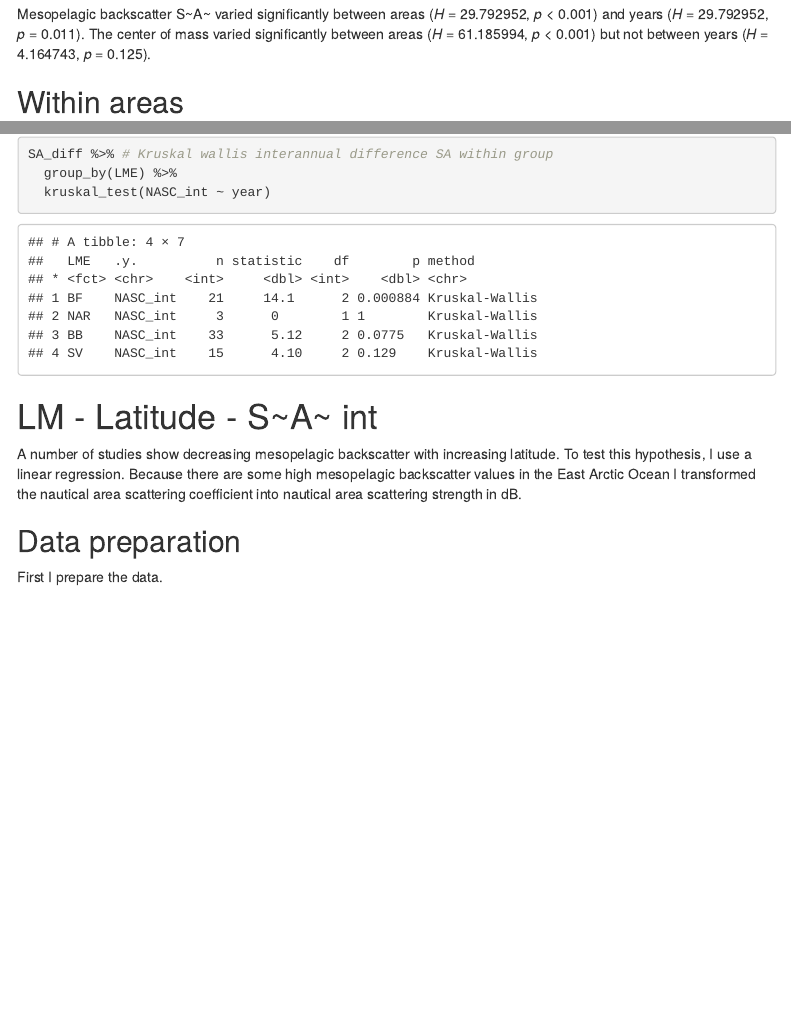
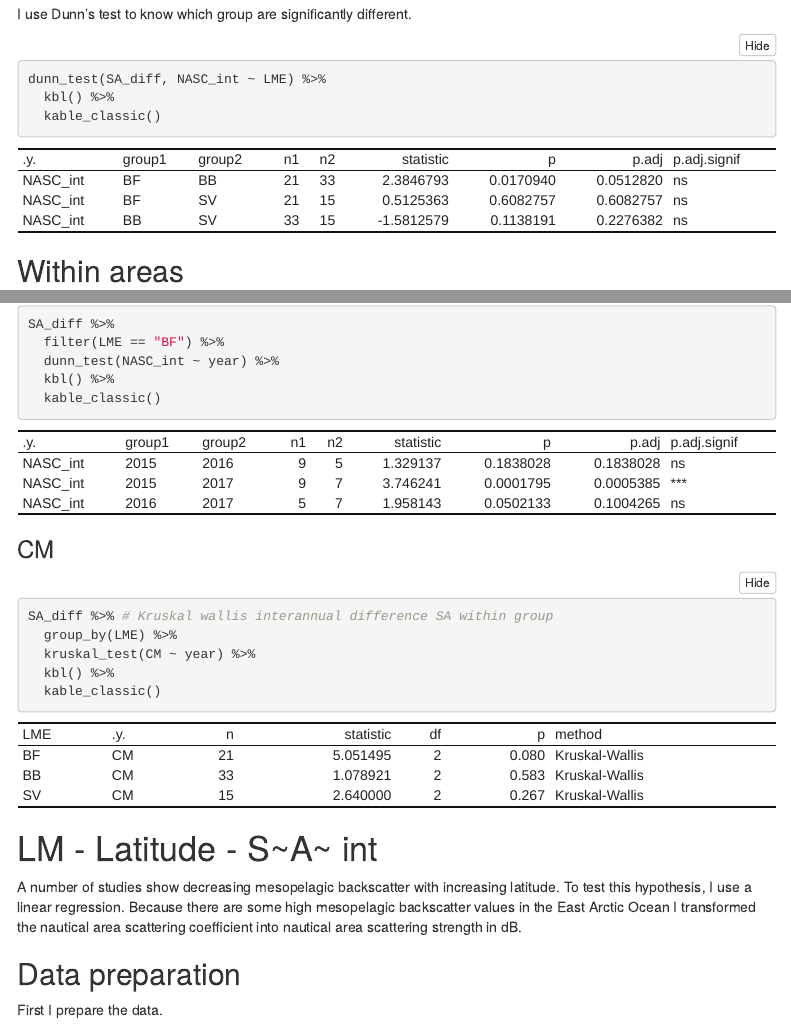
Before and after one commit to PierrePriou/PanArctic_DSL, an R Markdown document (PanArctic_DSL_statistics.Rmd): the page in a window 1100 px wide, from 9320 px down before the commit and from 9360 px down after it, and a second part further down, joined at a grey line. The pictures show the output file PanArctic_DSL_statistics.html that the author committed with the source, opened offline; menus at the side of the page are left out.

Commit message:
Added Dunn's test after Kruskal-wallis

````diff
--- a/PanArctic_DSL_statistics.Rmd
+++ b/PanArctic_DSL_statistics.Rmd
@@ -283,6 +288,12 @@ bind_rows(kruskal_test(SA_diff, NASC_int ~ LME),
 ```
 
-Mesopelagic backscatter S\~A\~ varied significantly between areas (*H* = 29.792952, *p* \< 0.001) and years (*H* = 29.792952, *p* = 0.011). The center of mass varied significantly between areas (*H* = 61.185994, *p* \< 0.001) but not between years (*H* = 4.164743, *p* = 0.125).
+I use Dunn's test to know which group are significantly different.
+
+```{r Dunn-SA}
+dunn_test(SA_diff, NASC_int ~ LME) %>%
+  kbl() %>%
+  kable_classic()
+```
 
 ## Within areas
 
@@ -297,3 +314,8 @@ SA_diff %>% # Kruskal wallis interannual difference SA within group
+SA_diff %>%
+  filter(LME == "BF") %>%
+  dunn_test(NASC_int ~ year) %>%
+  kbl() %>%
+  kable_classic()
 ```
 
 ### CM
@@ -301,7 +323,9 @@ SA_diff %>% # Kruskal wallis interannual difference SA within group
 ```{r area-kruskal-wallis-CM}
 SA_diff %>% # Kruskal wallis interannual difference SA within group
   group_by(LME) %>%
-  kruskal_test(NASC_int ~ year)
+  kruskal_test(CM ~ year) %>%
+  kbl() %>%
+  kable_classic()
 ```
 
 # LM - Latitude - S\~A\~ int
````
Also changed, not shown: PanArctic_DSL_statistics.html, PanArctic_DSL_statistics.md, PanArctic_DSL_statistics.Rmd (15 more changed lines).
